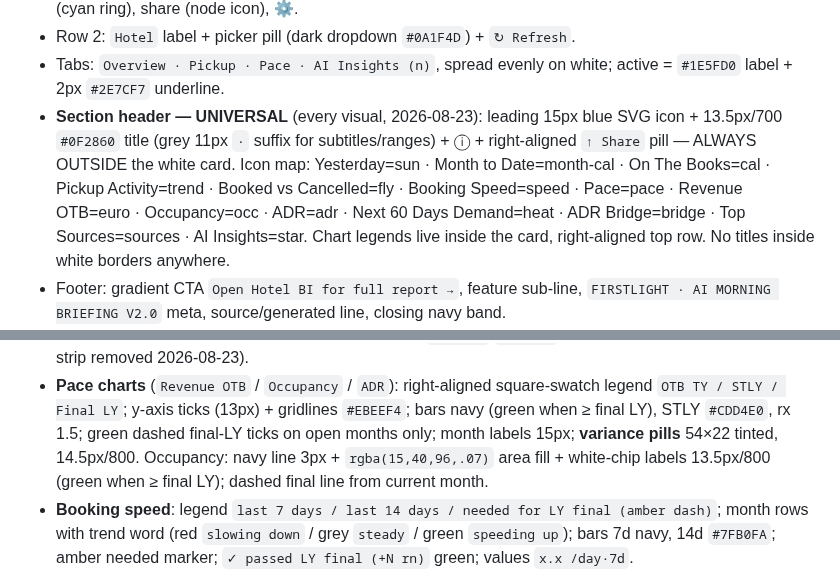
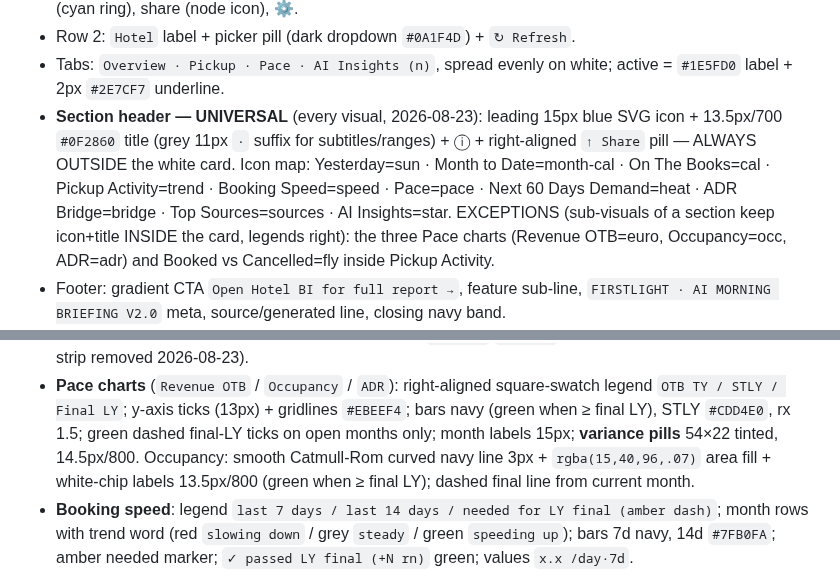
Before and after one commit to dkaryp13hbis/firstlight-agent, a Markdown page: docs/design-handoff/REACT-HANDOFF.md, 2 parts joined by grey strips. Rendered like a GitHub page.

Commit message:
Handoff: inner-title exceptions (pace charts, butterfly), curved occupancy line
Co-Authored-By: Claude Fable 5 <noreply@anthropic.com>

```diff
--- a/docs/design-handoff/REACT-HANDOFF.md
+++ b/docs/design-handoff/REACT-HANDOFF.md
@@ -49,11 +49,12 @@ AMBER (charts): #B47D09 · heat anomaly ring: #BA1A1A
   blue SVG icon + 13.5px/700 `#0F2860` title (grey 11px `·` suffix for
   subtitles/ranges) + ⓘ + right-aligned `↑ Share` pill — ALWAYS OUTSIDE the
   white card. Icon map: Yesterday=sun · Month to Date=month-cal ·
-  On The Books=cal · Pickup Activity=trend · Booked vs Cancelled=fly ·
-  Booking Speed=speed · Pace=pace · Revenue OTB=euro · Occupancy=occ ·
-  ADR=adr · Next 60 Days Demand=heat · ADR Bridge=bridge ·
-  Top Sources=sources · AI Insights=star. Chart legends live inside the
-  card, right-aligned top row. No titles inside white borders anywhere.
+  On The Books=cal · Pickup Activity=trend ·
+  Booking Speed=speed · Pace=pace · Next 60 Days Demand=heat · ADR Bridge=bridge ·
+  Top Sources=sources · AI Insights=star. EXCEPTIONS (sub-visuals of a
+  section keep icon+title INSIDE the card, legends right): the three Pace
+  charts (Revenue OTB=euro, Occupancy=occ, ADR=adr) and Booked vs
+  Cancelled=fly inside Pickup Activity.
 - Footer: gradient CTA `Open Hotel BI for full report →`, feature sub-line,
   `FIRSTLIGHT · AI MORNING BRIEFING V2.0` meta, source/generated line,
   closing navy band.
@@ -91,7 +92,7 @@ AMBER (charts): #B47D09 · heat anomaly ring: #BA1A1A
   square-swatch legend `OTB TY / STLY / Final LY`; y-axis ticks (13px) +
   gridlines `#EBEEF4`; bars navy (green when ≥ final LY), STLY `#CDD4E0`,
   rx 1.5; green dashed final-LY ticks on open months only; month labels
-  15px; **variance pills** 54×22 tinted, 14.5px/800. Occupancy: navy line
+  15px; **variance pills** 54×22 tinted, 14.5px/800. Occupancy: smooth Catmull-Rom curved navy line
   3px + `rgba(15,40,96,.07)` area fill + white-chip labels 13.5px/800
   (green when ≥ final LY); dashed final line from current month.
 - **Booking speed**: legend `last 7 days / last 14 days / needed for LY
```
